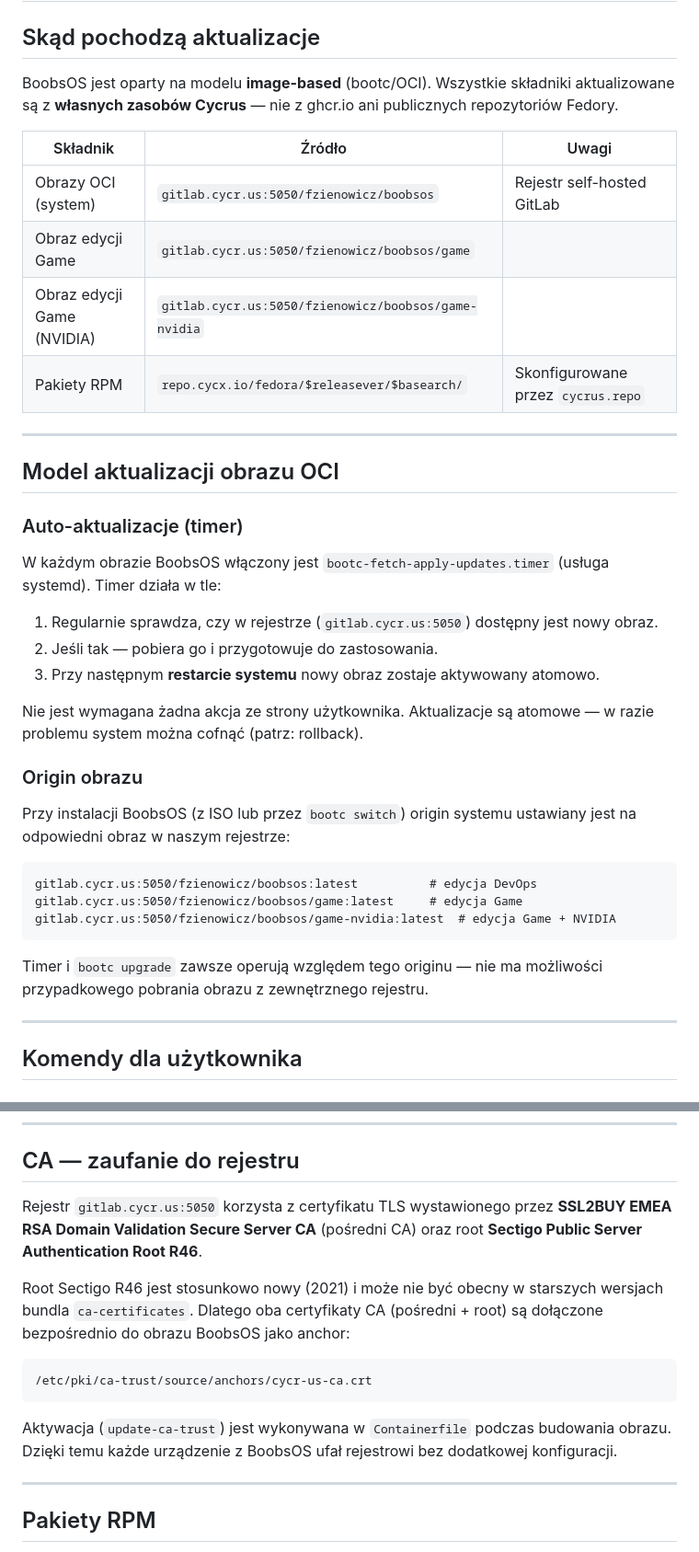
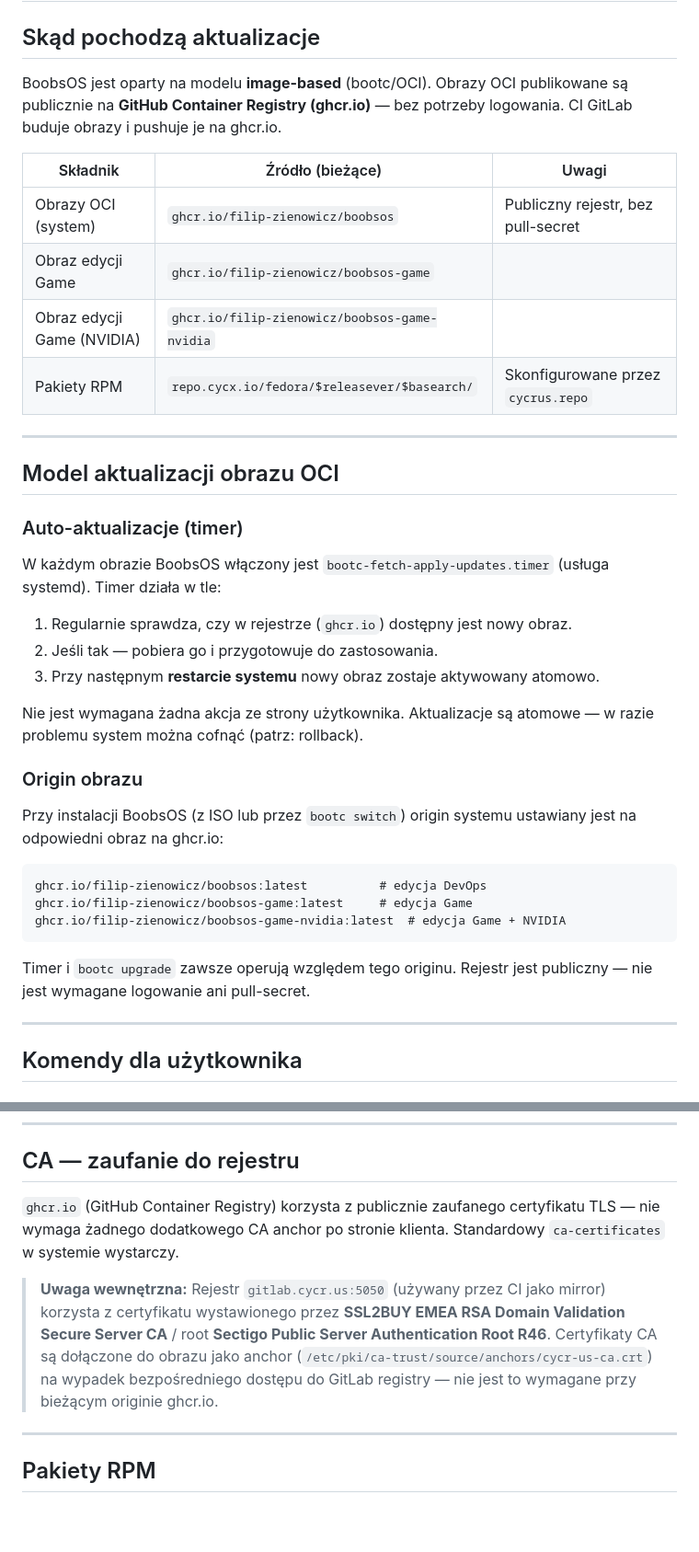
Before and after one commit to filip-zienowicz/boobsos, a Markdown page: docs/UPDATES.md, 2 parts joined by grey strips. Shown at 92% size. Rendered like a GitHub page; blank space fills up the shorter version.

````diff
--- a/docs/UPDATES.md
+++ b/docs/UPDATES.md
@@ -2,13 +2,13 @@
 
 ## Skąd pochodzą aktualizacje
 
-BoobsOS jest oparty na modelu **image-based** (bootc/OCI). Wszystkie składniki aktualizowane są z **własnych zasobów Cycrus** — nie z ghcr.io ani publicznych repozytoriów Fedory.
+BoobsOS jest oparty na modelu **image-based** (bootc/OCI). Obrazy OCI publikowane są publicznie na **GitHub Container Registry (ghcr.io)** — bez potrzeby logowania. CI GitLab buduje obrazy i pushuje je na ghcr.io.
 
-| Składnik | Źródło | Uwagi |
-|----------|--------|-------|
-| Obrazy OCI (system) | `gitlab.cycr.us:5050/fzienowicz/boobsos` | Rejestr self-hosted GitLab |
-| Obraz edycji Game | `gitlab.cycr.us:5050/fzienowicz/boobsos/game` | |
-| Obraz edycji Game (NVIDIA) | `gitlab.cycr.us:5050/fzienowicz/boobsos/game-nvidia` | |
+| Składnik | Źródło (bieżące) | Uwagi |
+|----------|-----------------|-------|
+| Obrazy OCI (system) | `ghcr.io/filip-zienowicz/boobsos` | Publiczny rejestr, bez pull-secret |
+| Obraz edycji Game | `ghcr.io/filip-zienowicz/boobsos-game` | |
+| Obraz edycji Game (NVIDIA) | `ghcr.io/filip-zienowicz/boobsos-game-nvidia` | |
 | Pakiety RPM | `repo.cycx.io/fedora/$releasever/$basearch/` | Skonfigurowane przez `cycrus.repo` |
 
 ---
@@ -19,7 +19,7 @@ BoobsOS jest oparty na modelu **image-based** (bootc/OCI). Wszystkie składniki
 
 W każdym obrazie BoobsOS włączony jest `bootc-fetch-apply-updates.timer` (usługa systemd). Timer działa w tle:
 
-1. Regularnie sprawdza, czy w rejestrze (`gitlab.cycr.us:5050`) dostępny jest nowy obraz.
+1. Regularnie sprawdza, czy w rejestrze (`ghcr.io`) dostępny jest nowy obraz.
 2. Jeśli tak — pobiera go i przygotowuje do zastosowania.
 3. Przy następnym **restarcie systemu** nowy obraz zostaje aktywowany atomowo.
 
@@ -27,15 +27,15 @@ Nie jest wymagana żadna akcja ze strony użytkownika. Aktualizacje są atomowe
 
 ### Origin obrazu
 
-Przy instalacji BoobsOS (z ISO lub przez `bootc switch`) origin systemu ustawiany jest na odpowiedni obraz w naszym rejestrze:
+Przy instalacji BoobsOS (z ISO lub przez `bootc switch`) origin systemu ustawiany jest na odpowiedni obraz na ghcr.io:
 
 ```
-gitlab.cycr.us:5050/fzienowicz/boobsos:latest          # edycja DevOps
-gitlab.cycr.us:5050/fzienowicz/boobsos/game:latest     # edycja Game
-gitlab.cycr.us:5050/fzienowicz/boobsos/game-nvidia:latest  # edycja Game + NVIDIA
+ghcr.io/filip-zienowicz/boobsos:latest          # edycja DevOps
+ghcr.io/filip-zienowicz/boobsos-game:latest     # edycja Game
+ghcr.io/filip-zienowicz/boobsos-game-nvidia:latest  # edycja Game + NVIDIA
 ```
 
-Timer i `bootc upgrade` zawsze operują względem tego originu — nie ma możliwości przypadkowego pobrania obrazu z zewnętrznego rejestru.
+Timer i `bootc upgrade` zawsze operują względem tego originu. Rejestr jest publiczny — nie jest wymagane logowanie ani pull-secret.
 
 ---
 
@@ -86,15 +86,9 @@ Polecenie `boobsos-edition switch` wykonuje `bootc switch` do odpowiedniego obra
 
 ## CA — zaufanie do rejestru
 
-Rejestr `gitlab.cycr.us:5050` korzysta z certyfikatu TLS wystawionego przez **SSL2BUY EMEA RSA Domain Validation Secure Server CA** (pośredni CA) oraz root **Sectigo Public Server Authentication Root R46**.
+`ghcr.io` (GitHub Container Registry) korzysta z publicznie zaufanego certyfikatu TLS — nie wymaga żadnego dodatkowego CA anchor po stronie klienta. Standardowy `ca-certificates` w systemie wystarczy.
 
-Root Sectigo R46 jest stosunkowo nowy (2021) i może nie być obecny w starszych wersjach bundla `ca-certificates`. Dlatego oba certyfikaty CA (pośredni + root) są dołączone bezpośrednio do obrazu BoobsOS jako anchor:
-
-```
-/etc/pki/ca-trust/source/anchors/cycr-us-ca.crt
-```
-
-Aktywacja (`update-ca-trust`) jest wykonywana w `Containerfile` podczas budowania obrazu. Dzięki temu każde urządzenie z BoobsOS ufał rejestrowi bez dodatkowej konfiguracji.
+> **Uwaga wewnętrzna:** Rejestr `gitlab.cycr.us:5050` (używany przez CI jako mirror) korzysta z certyfikatu wystawionego przez **SSL2BUY EMEA RSA Domain Validation Secure Server CA** / root **Sectigo Public Server Authentication Root R46**. Certyfikaty CA są dołączone do obrazu jako anchor (`/etc/pki/ca-trust/source/anchors/cycr-us-ca.crt`) na wypadek bezpośredniego dostępu do GitLab registry — nie jest to wymagane przy bieżącym originie ghcr.io.
 
 ---
 
````
Also changed, not shown: other parts of docs/UPDATES.md (+15 -4 lines), README.md (+1 -1 lines), WEBSITE-BRIEF.md (+2 -2 lines).
